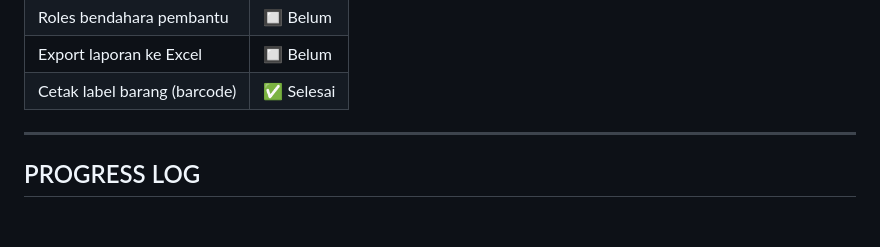
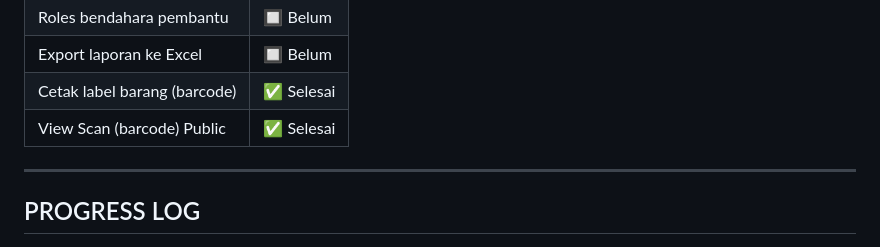
Before and after one commit to rza115/bendahara-barang, a Markdown page: PENGEMBANGAN.md, the part around the change. Rendered like a GitHub page; blank space fills up the shorter version.

```diff
--- a/PENGEMBANGAN.md
+++ b/PENGEMBANGAN.md
@@ -21,6 +21,7 @@
 | Roles bendahara pembantu | 🔲 Belum |
 | Export laporan ke Excel | 🔲 Belum |
 | Cetak label barang (barcode) | ✅ Selesai |
+| View Scan (barcode) Public | ✅ Selesai |
 
 ---
 
```
